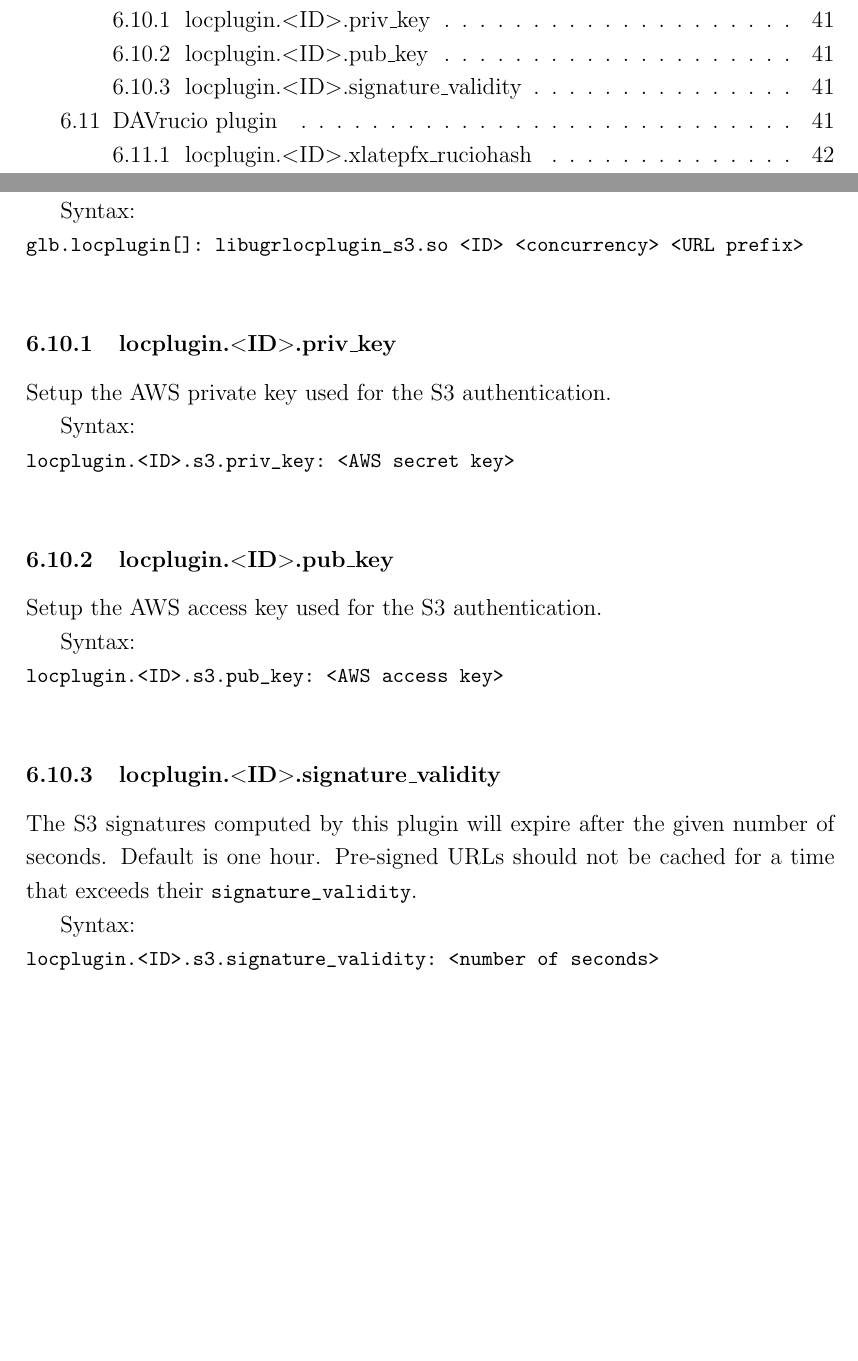
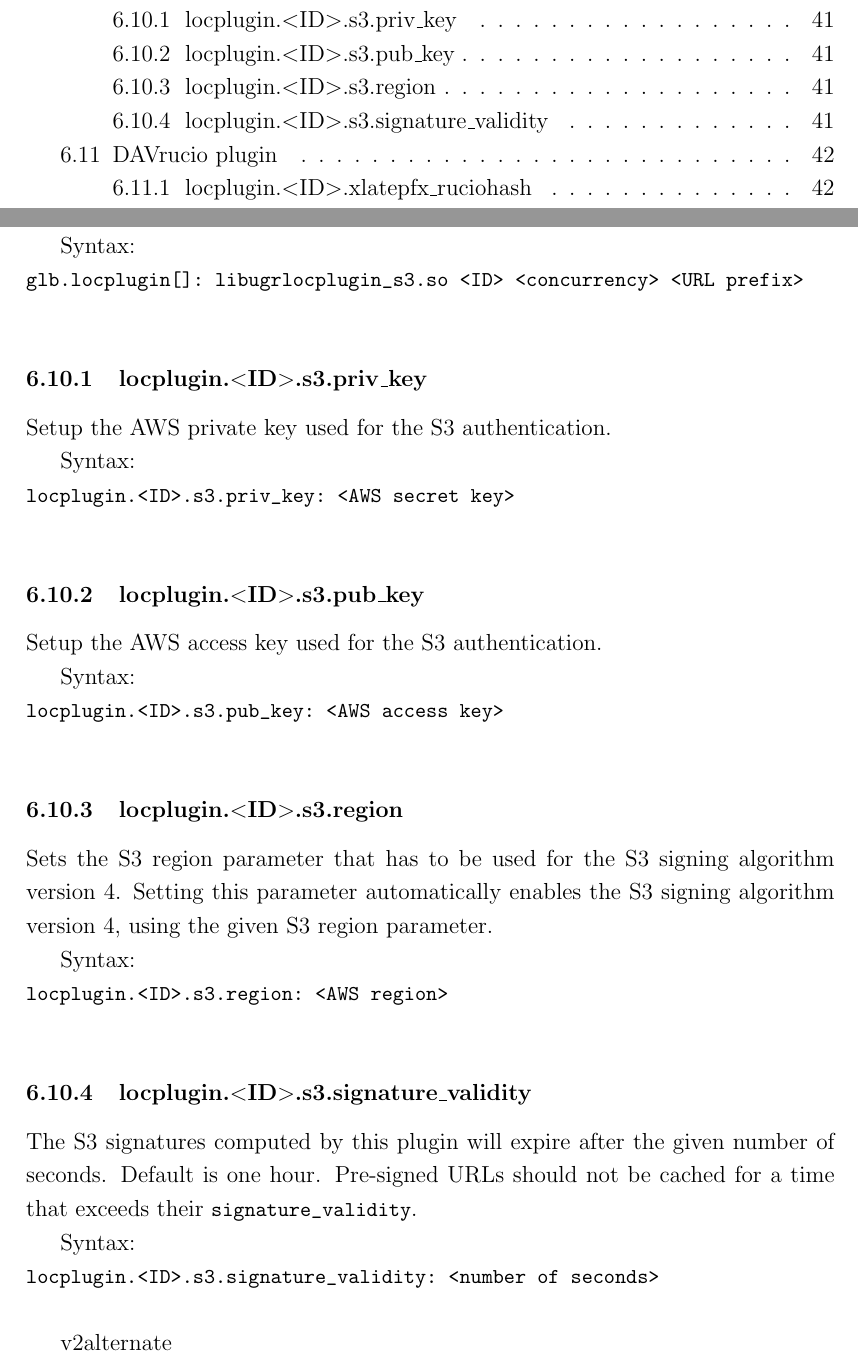
Before and after one commit to indigo-dc/dynafed, a LaTeX paper (doc/whitepaper/Doc_DynaFeds.tex): two parts of pages 4 and 42 of 46, joined at a grey line, cut so that both start at the same text, the shorter picture padded with empty space. Compiled offline with pdfLaTeX.

Commit message:
Fix and complete the S3 plugin docs

```diff
--- a/doc/whitepaper/Doc_DynaFeds.tex
+++ b/doc/whitepaper/Doc_DynaFeds.tex
@@ -911,20 +911,28 @@ The S3 plugin supports the AWS credential delegation mechanism. The federation c
 Syntax:\\
 \lstinline"glb.locplugin[]: libugrlocplugin_s3.so <ID> <concurrency> <URL prefix>"\\
 
-\subsubsection{locplugin.$<$ID$>$.priv\_key}
+\subsubsection{locplugin.$<$ID$>$.s3.priv\_key}
 Setup the AWS private key used for the S3 authentication.
 
 Syntax:\\
 \lstinline"locplugin.<ID>.s3.priv_key: <AWS secret key>"\\
 
 
-\subsubsection{locplugin.$<$ID$>$.pub\_key}
+\subsubsection{locplugin.$<$ID$>$.s3.pub\_key}
 Setup the AWS access key used for the S3 authentication.
 
 Syntax:\\
 \lstinline"locplugin.<ID>.s3.pub_key: <AWS access key>"\\
 
-\subsubsection{locplugin.$<$ID$>$.signature\_validity}
+\subsubsection{locplugin.$<$ID$>$.s3.region}
+Sets the S3 region parameter that has to be used for the S3 signing algorithm version 4. Setting this parameter automatically
+enables the S3 signing algorithm version 4, using the given S3 region parameter.
+
+Syntax:\\
+\lstinline"locplugin.<ID>.s3.region: <AWS region>"\\
+
+
+\subsubsection{locplugin.$<$ID$>$.s3.signature\_validity}
 The S3 signatures computed by this plugin will expire after the given number of seconds. Default is one hour.
 Pre-signed URLs should not be cached for a time that exceeds their \lstinline"signature_validity".
 
@@ -932,6 +940,7 @@ Syntax:\\
 \lstinline"locplugin.<ID>.s3.signature_validity: <number of seconds>"\\
 
 
+v2alternate
 \subsection{DAVrucio plugin}
 The DAVrucio plugin, when loaded as a location plugin instance, points to an external DAV or HTTP endpoint, to consider its content as part of the storage federation.\\
 It allows to browse and access a federation of remote sites that host content that is managed by the ATLAS experiment \textit{rucio} data management system.\\
```
Also changed, not shown: doc/whitepaper/Doc_DynaFeds.pdf, doc/whitepaper/Doc_DynaFeds.tex (2 more changed lines), 2 other files.
